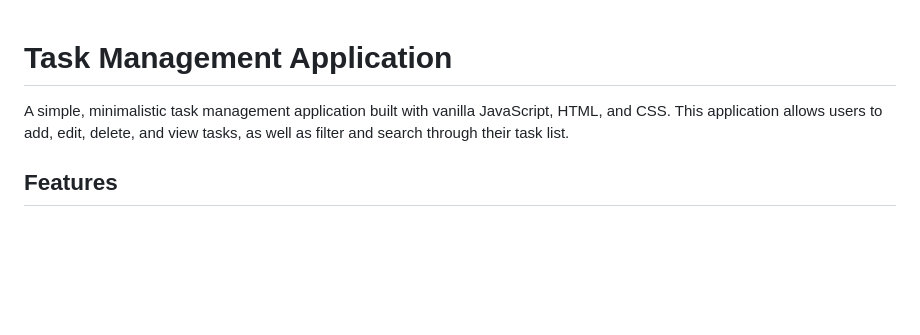
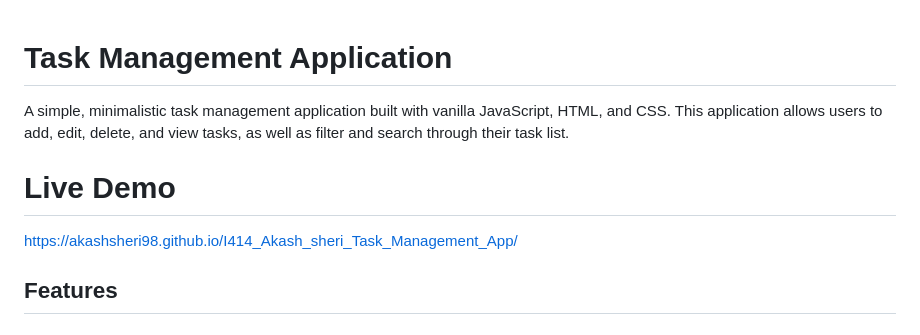
Before and after one commit to akashsheri98/I414_Akash_sheri_Task_Management_App, a Markdown page: README.md, the part around the change. Drawn GitHub-style; blank space fills up the shorter version.

```diff
--- a/README.md
+++ b/README.md
@@ -2,6 +2,8 @@
 
 A simple, minimalistic task management application built with vanilla JavaScript, HTML, and CSS. This application allows users to add, edit, delete, and view tasks, as well as filter and search through their task list.
 
+# Live Demo
+https://akashsheri98.github.io/I414_Akash_sheri_Task_Management_App/
 ## Features
 
 ### Core Features
```
